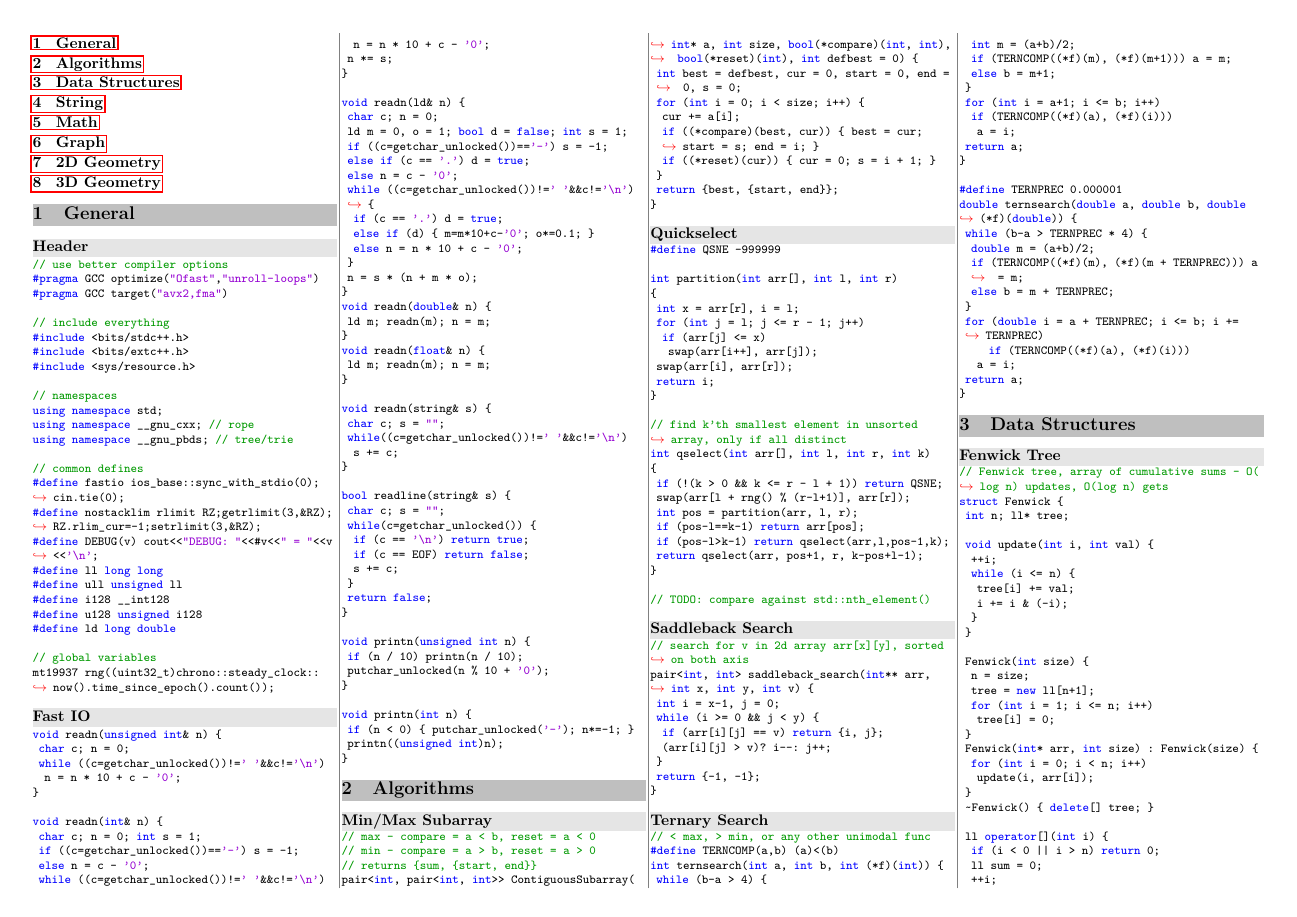
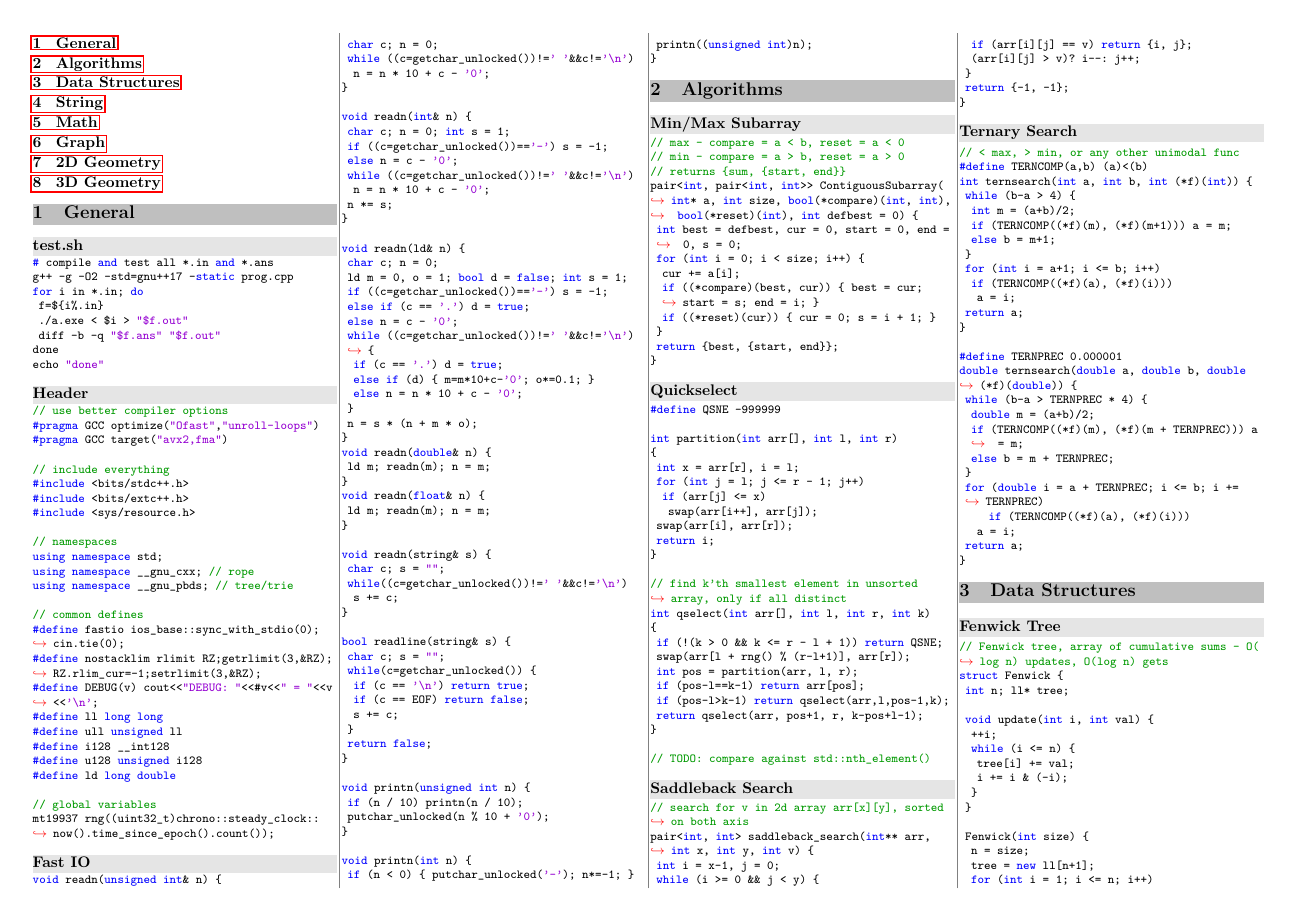
Before and after one commit to UPEISMCSCCC/Code, a LaTeX document (notebook/notebook.tex): page 1 of 6. Compiled offline with pdfLaTeX.

Commit message:
added autotest script

```diff
--- a/notebook/notebook.tex
+++ b/notebook/notebook.tex
@@ -80,6 +80,8 @@
 
 \tableofcontents
 \bgsection{General}
+\bgsubsection{test.sh}
+\lstinputlisting{../snippets/test.sh}
 \bgsubsection{Header}
 \lstinputlisting{../snippets/header.cpp}
 \bgsubsection{Fast IO}
```
Also changed, not shown: notebook/notebook.pdf, snippets/test.sh (added).
